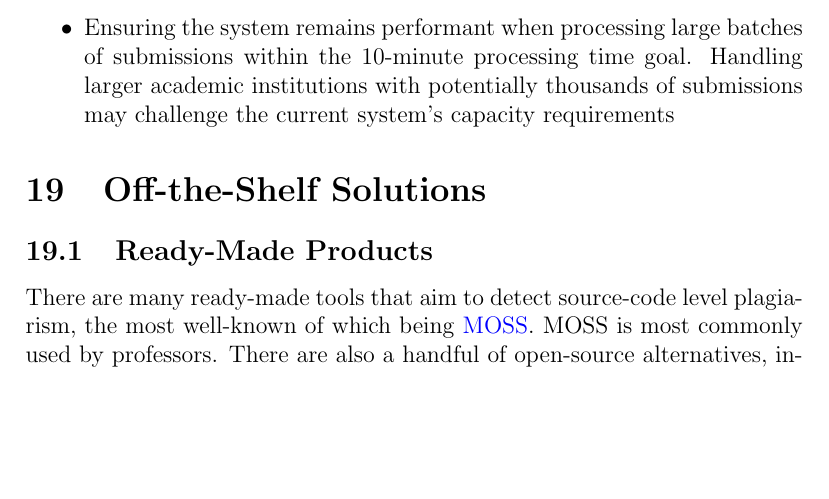
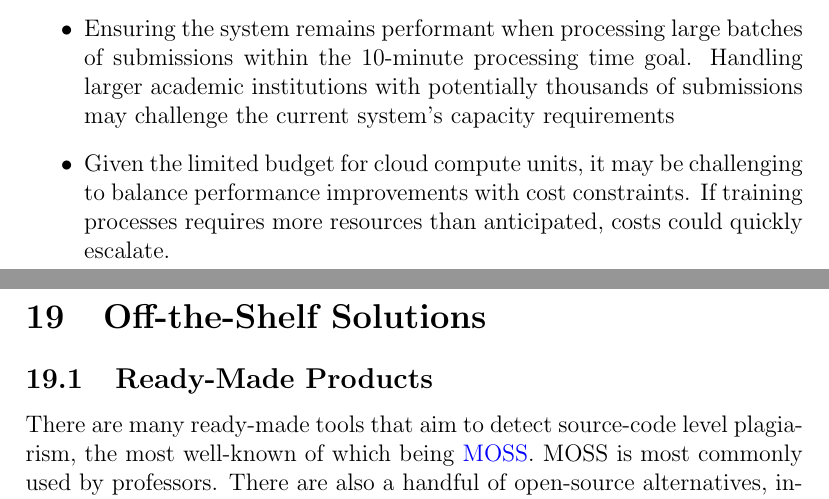
Before and after one commit to lilweege/SyntaxSentinels, a LaTeX document (docs/SRS-Volere/SRS.tex): part of page 26 of 31 before the commit and two parts of pages 26 and 27 of 32 after it, the two joined at a grey line, cut so that both start at the same text, the shorter picture padded with empty space. Compiled offline with pdfLaTeX.

Commit message:
chore: add scalability point

```diff
--- a/docs/SRS-Volere/SRS.tex
+++ b/docs/SRS-Volere/SRS.tex
@@ -663,6 +663,8 @@ institutions, educators, and students alike.
 \begin{itemize}
     \item Ensuring the system remains performant when processing large batches of submissions within the 10-minute processing time goal.
     Handling larger academic institutions with potentially thousands of submissions may challenge the current system's capacity requirements
+    \item  Given the limited budget for cloud compute units, it may be challenging to balance performance improvements with cost constraints.
+    If training processes requires more resources than anticipated, costs could quickly escalate.
 \end{itemize}
 \section{Off-the-Shelf Solutions}
 \subsection{Ready-Made Products}
```
Also changed, not shown: docs/SRS-Volere/SRS.pdf.
